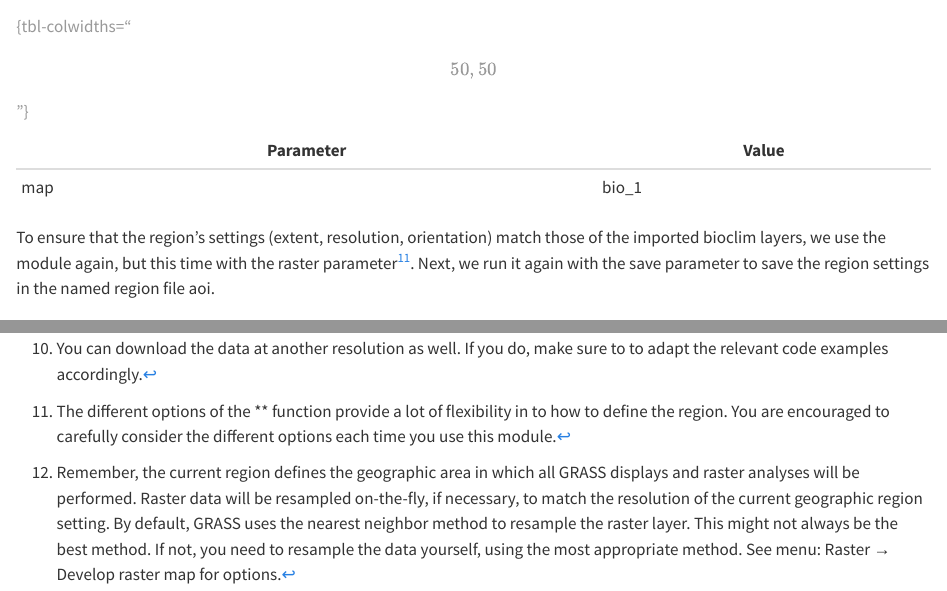
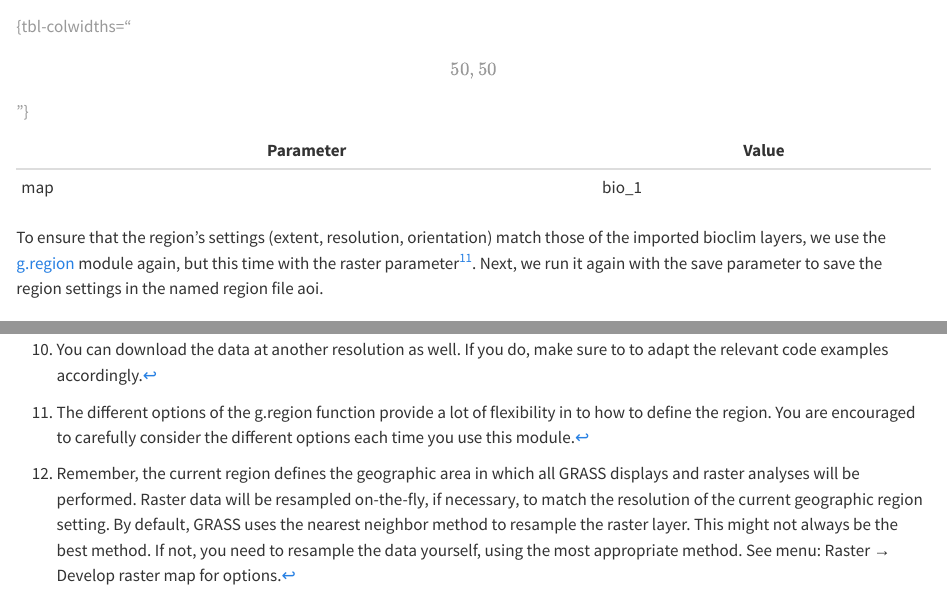
Before and after one commit to ecodiv/sdm_in_grassgis, a Quarto document (2_obtaining_data.qmd): the page in a window 1100 px wide, from 5810 px down, and a second part further down, joined at a grey line. Rendered offline with R 4.5, knitr and Pandoc in place of Quarto, with nearby package versions; long lines of code are wrapped.

Commit message:
Update 2_obtaining_data.qmd

```diff
--- a/2_obtaining_data.qmd
+++ b/2_obtaining_data.qmd
@@ -1003,5 +1003,5 @@ Open the [r.info]{.style-function} dialog, and run it with the following paramet
 : {tbl-colwidths="\[50,50\]"}
 :::
 
-To ensure that the region's settings (extent, resolution, orientation) match those of the imported bioclim layers, we use the [ ](https://grass.osgeo.org/grass-stable/manuals/.html) module again, but this time with the [raster]{.style-parameter} parameter[^2_obtaining_data-11]. Next, we run it again with the [save]{.style-parameter} parameter to save the region settings in the named region file [aoi]{.style-data}.
+To ensure that the region's settings (extent, resolution, orientation) match those of the imported bioclim layers, we use the [g.region](https://grass.osgeo.org/grass-stable/manuals/.html) module again, but this time with the [raster]{.style-parameter} parameter[^2_obtaining_data-11]. Next, we run it again with the [save]{.style-parameter} parameter to save the region settings in the named region file [aoi]{.style-data}.
 
```
Also changed, not shown: 2_obtaining_data.qmd (2 more changed lines).
